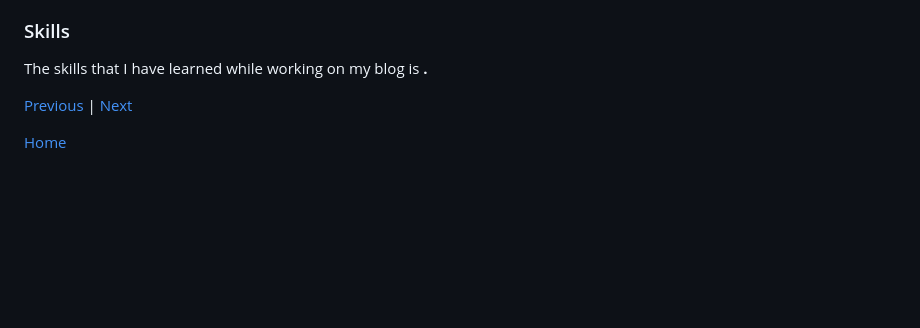
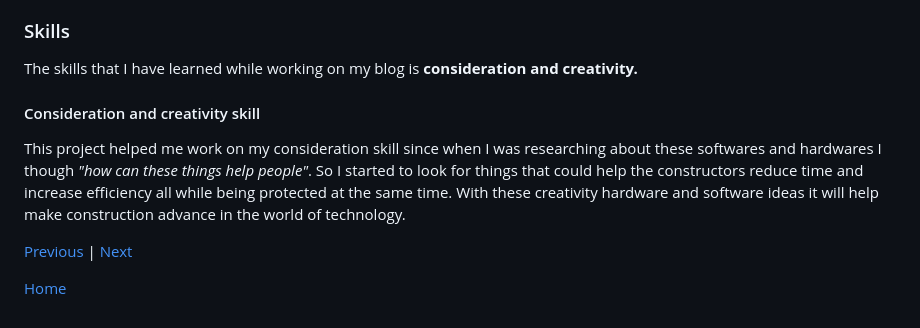
Before and after one commit to romeof8735/sep10-freedom-project, a Markdown page: blog/entry02.md, the part around the change. Drawn GitHub-style; blank space fills up the shorter version.

```diff
--- a/blog/entry02.md
+++ b/blog/entry02.md
@@ -11,10 +11,10 @@ The google search that I used to find some apps was "Construction Apps" and the
 With my engineering design process im first going to see **how many people know about these softwares and hardwares.** After I see how popular or unpopular these apps and gadgets are I am either going to find one that is less popular are stay with these.
 
 ### Skills
-The skills that I have learned while working on my blog is **.**
+The skills that I have learned while working on my blog is **consideration and creativity.**
 
-
-
+#### Consideration and creativity skill
+This project helped me work on my consideration skill since when I was researching about these softwares and hardwares I though _"how can these things help people"_. So I started to look for things that could help the constructors reduce time and increase efficiency  all while being protected at the same time. With these creativity hardware and software ideas it will help make construction advance in the world of technology.
 
 [Previous](entry01.md) | [Next](entry03.md)
 
```
